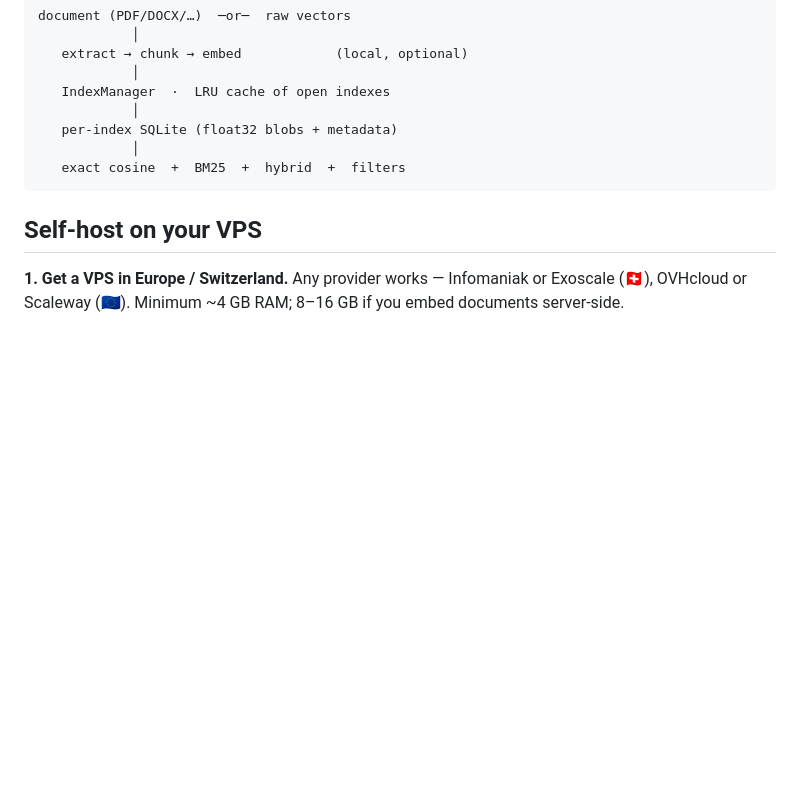
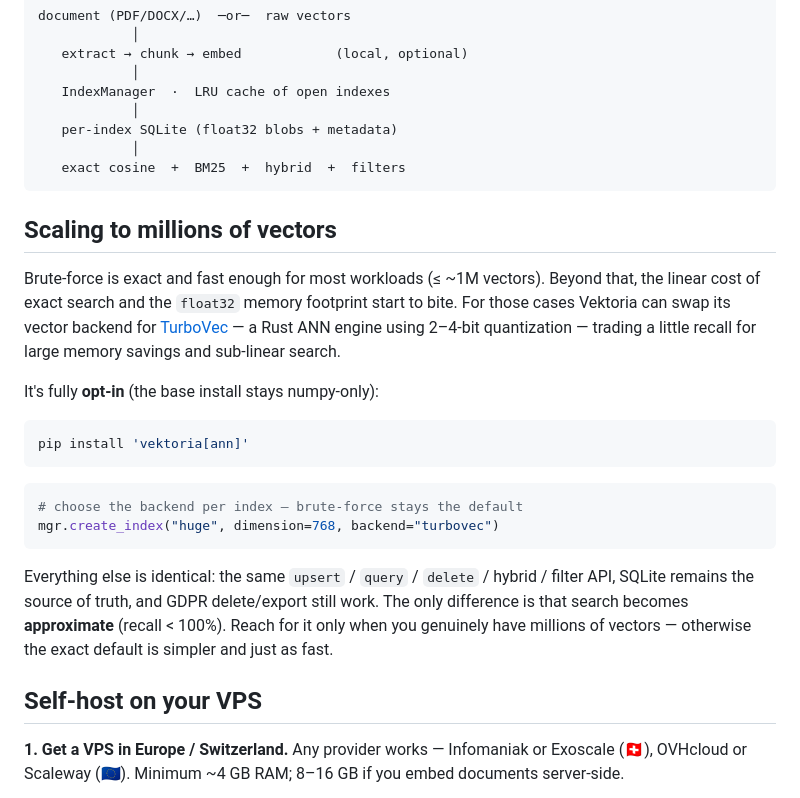
Before and after one commit to hillzeealex/vektoria, a Markdown page: README.md, the part around the change. GitHub-like rendering; blank space fills up the shorter version.

Commit message:
docs: explain the optional TurboVec scale backend (when/why/how, honest tradeoff)

````diff
--- a/README.md
+++ b/README.md
@@ -153,6 +153,23 @@ document (PDF/DOCX/…)  ─or─  raw vectors
    exact cosine  +  BM25  +  hybrid  +  filters
 ```
 
+## Scaling to millions of vectors
+
+Brute-force is exact and fast enough for most workloads (≤ ~1M vectors). Beyond that, the linear cost of exact search and the `float32` memory footprint start to bite. For those cases Vektoria can swap its vector backend for [TurboVec](https://github.com/RyanCodrai/turbovec) — a Rust ANN engine using 2–4-bit quantization — trading a little recall for large memory savings and sub-linear search.
+
+It's fully **opt-in** (the base install stays numpy-only):
+
+```bash
+pip install 'vektoria[ann]'
+```
+
+```python
+# choose the backend per index — brute-force stays the default
+mgr.create_index("huge", dimension=768, backend="turbovec")
+```
+
+Everything else is identical: the same `upsert` / `query` / `delete` / hybrid / filter API, SQLite remains the source of truth, and GDPR delete/export still work. The only difference is that search becomes **approximate** (recall < 100%). Reach for it only when you genuinely have millions of vectors — otherwise the exact default is simpler and just as fast.
+
 ## Self-host on your VPS
 
 **1. Get a VPS in Europe / Switzerland.** Any provider works — Infomaniak or Exoscale (🇨🇭), OVHcloud or Scaleway (🇪🇺). Minimum ~4 GB RAM; 8–16 GB if you embed documents server-side.
````
